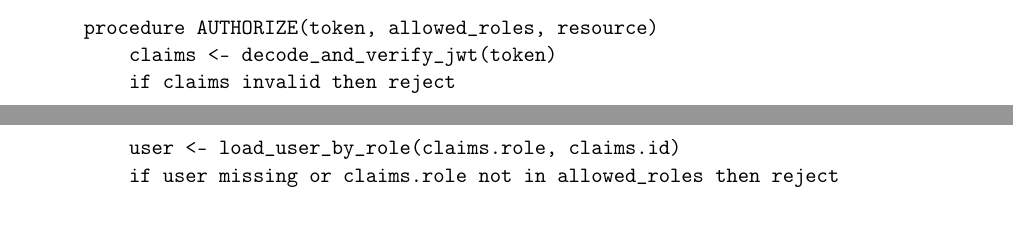
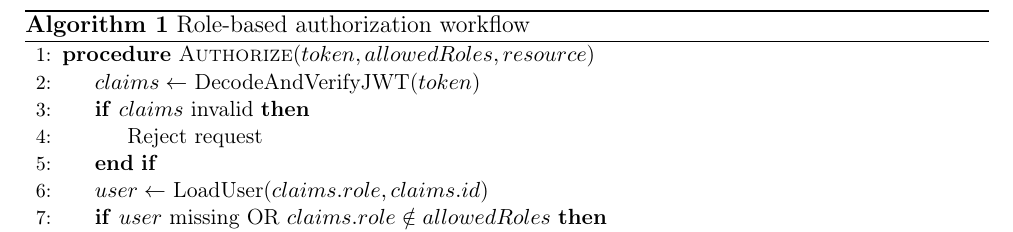
Before and after one commit to tahmidalbi/Nirbaan-A-GenAI-Powered-Therapy-Management-Project, a LaTeX paper (nirban.tex): two parts of pages 4 and 5 of 9 before the commit and part of page 5 of 9 after it, the two joined at a grey line, cut at the place of the change. Compiled offline with pdfLaTeX.

Commit message:
algorithm in user access control section 2.2.1 updated

```diff
--- a/nirban.tex
+++ b/nirban.tex
@@ -9,6 +9,8 @@
 \setlength{\parindent}{0pt}
 \usepackage{float}
 \usepackage{placeins}
+\usepackage{algorithm}
+\usepackage{algpseudocode}
 
 \renewcommand{\topfraction}{0.95}
 \renewcommand{\bottomfraction}{0.95}
@@ -137,23 +139,20 @@ The fourth layer is the persistent data layer. PostgreSQL stores relational data
 
 Nirbaan supports three roles: therapist, patient, and emergency personnel. Therapists onboard patients and emergency personnel through two modes. In direct creation mode, the therapist fills in the account details and receives a shareable credentials card. In invitation mode, the therapist generates a one-time UUID token (valid for seven days) and either copies the resulting URL or dispatches it directly to the recipient's email address via the platform's SMTP integration; the recipient self-registers through a dedicated public route, and their account is automatically scoped to the inviting therapist's workspace. Invitation links may optionally be locked to a specific email address to prevent misuse. Each role accesses a dedicated dashboard. The backend uses bcrypt password hashing, JWT access tokens, and FastAPI role-specific dependencies to restrict protected endpoints. Therapist-facing data access is additionally scoped by \texttt{therapist\_id}, preventing cross-workspace access.
 
-\begin{quote}
+\begin{algorithm}[H]
+\caption{Role-based authorization workflow}
+\label{alg:authorization}
 \small
-\begin{verbatim}
-procedure AUTHORIZE(token, allowed_roles, resource)
-    claims <- decode_and_verify_jwt(token)
-    if claims invalid then reject
+\begin{algorithmic}[1]
+\Procedure{Authorize}{$token, allowedRoles, resource$}
 
-    user <- load_user_by_role(claims.role, claims.id)
-    if user missing or claims.role not in allowed_roles then reject
+\State $claims \gets$ DecodeAndVerifyJWT($token$)
 
-    if resource is therapist-scoped then
-        if not belongs_to_authorized_workspace(resource, user) then
-            reject
-        end if
-    end if
+\If{$claims$ invalid}
+    \State Reject request
+\EndIf
 
-    allow request
-end procedure
-\end{verbatim}
-\end{quote}
+\State $user \gets$ LoadUser($claims.role, claims.id$)
+
+\If{$user$ missing OR $claims.role \notin allowedRoles$}
+    \State Reject request
```
Also changed, not shown: nirban.tex (13 more changed lines).
